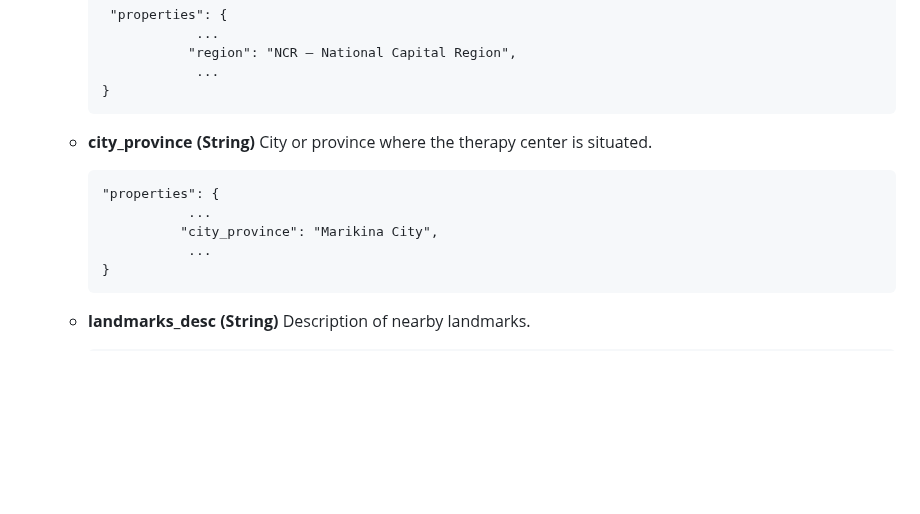
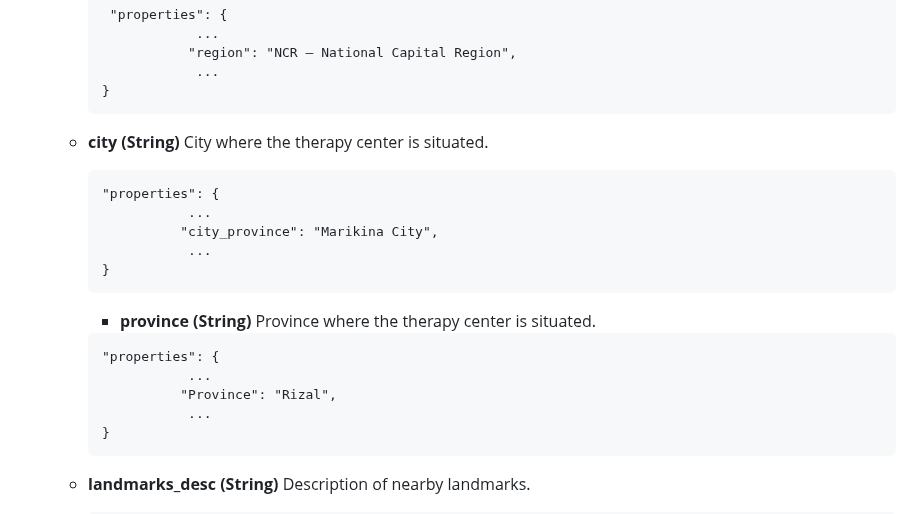
Before and after one commit to ausome-maps/TherapEase, a Markdown page: docs/data_model.md, the part around the change. GitHub-like rendering; blank space fills up the shorter version.

Commit message:
Update data_model.md
separating city and province props

````diff
--- a/docs/data_model.md
+++ b/docs/data_model.md
@@ -114,12 +114,22 @@ This data model describes a single feature in Ausome Maps, representing a therap
      }
      ```
 
-   - **city_province (String)**
-     City or province where the therapy center is situated.
+   - **city (String)**
+     City where the therapy center is situated.
       ```
       "properties": {
                  ...
                 "city_province": "Marikina City",
+                 ...
+     }
+     ```
+
+      - **province (String)**
+     Province where the therapy center is situated.
+      ```
+      "properties": {
+                 ...
+                "Province": "Rizal",
                  ...
      }
      ```
````
